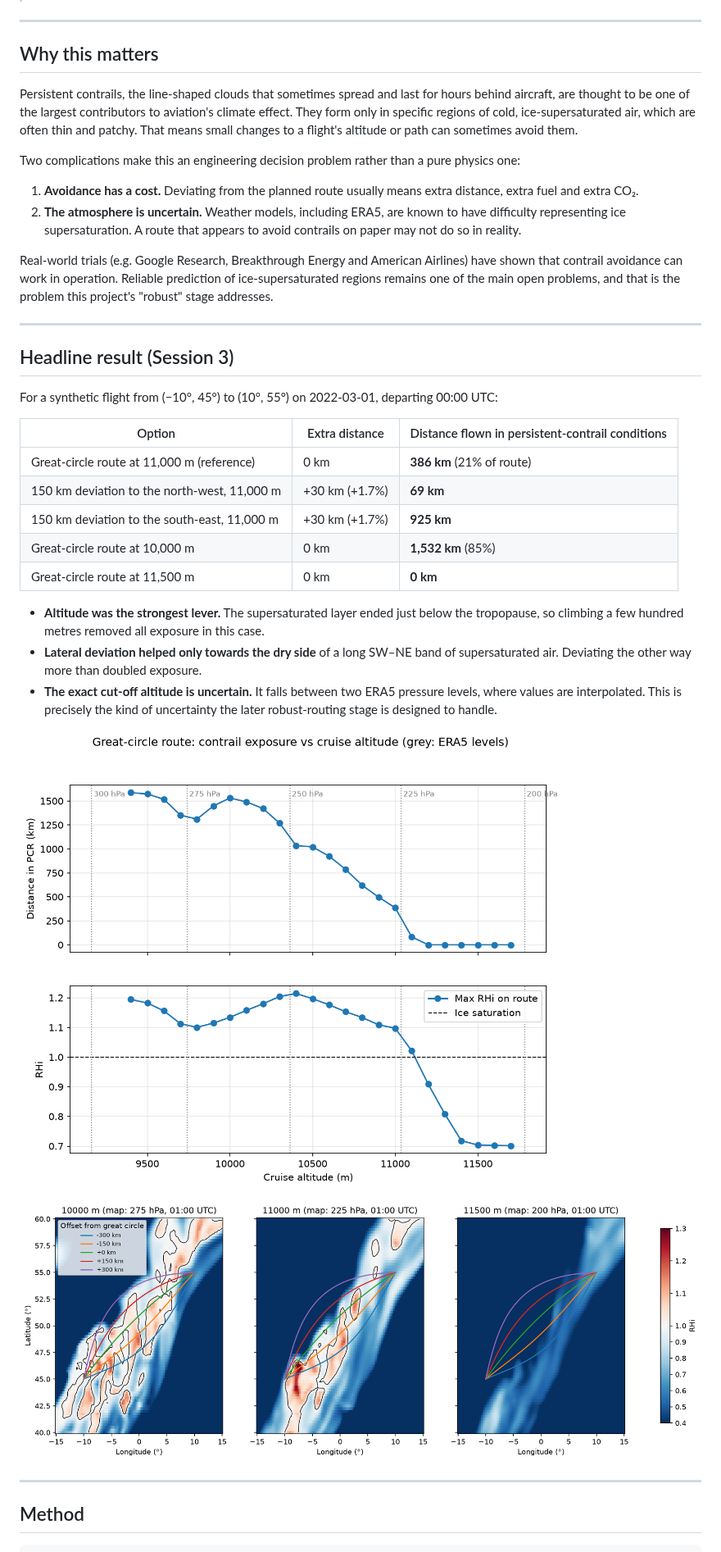
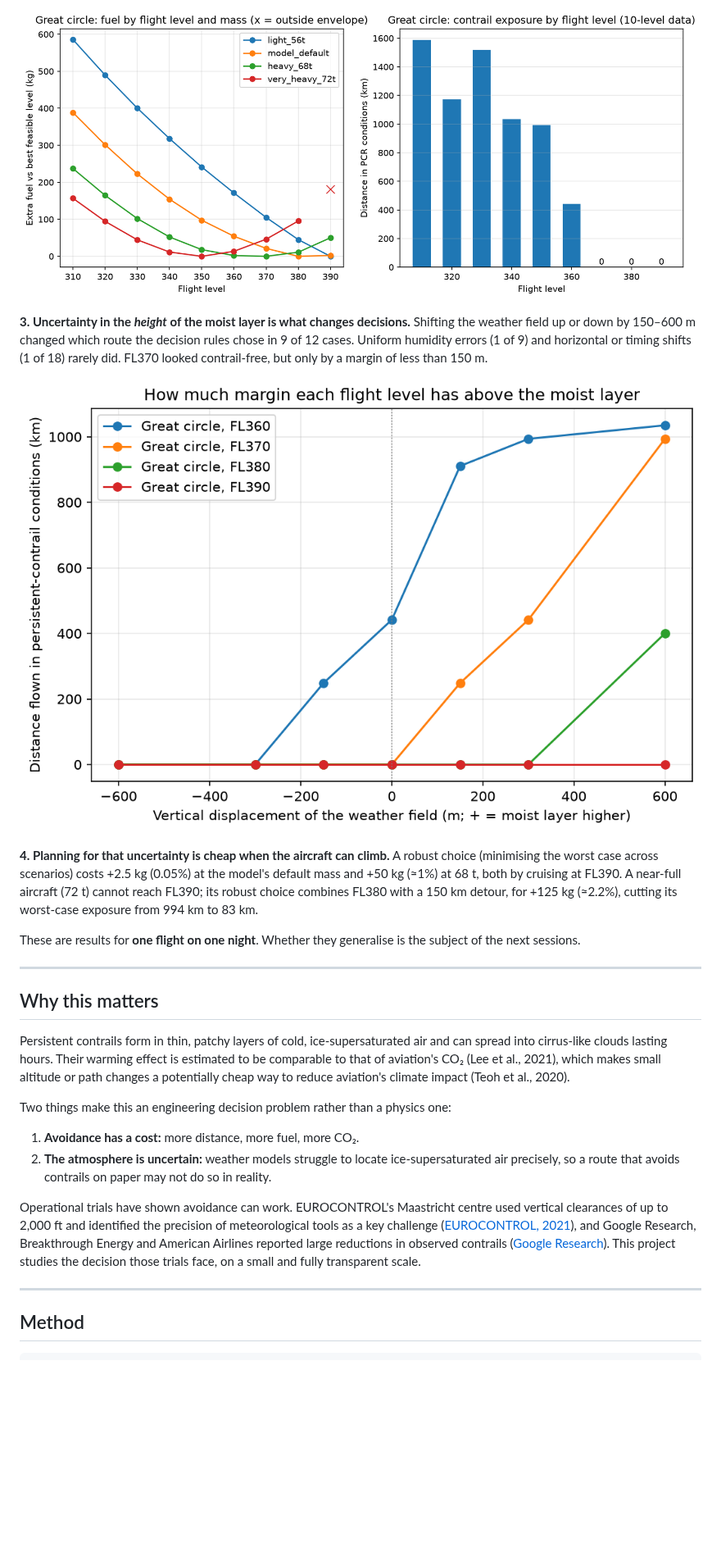
Before and after one commit to bunluy/robust-contrail-routing, a Markdown page: README.md, the part around one of its changes. Shown at 82% size. GitHub-like rendering; pictures changed too: results/figures/vertical_robustness.png (added); blank space fills up the shorter version.

```diff
--- a/README.md
+++ b/README.md
@@ -8,38 +28,25 @@ This project studies that question computationally, using real ERA5 atmospheric
+![Fuel by flight level and mass, and exposure by flight level](results/figures/session7_fuel_by_mass_and_exposure.png)
+
+**3. Uncertainty in the *height* of the moist layer is what changes decisions.** Shifting the weather field up or down by 150–600 m changed which route the decision rules chose in 9 of 12 cases. Uniform humidity errors (1 of 9) and horizontal or timing shifts (1 of 18) rarely did. FL370 looked contrail-free, but only by a margin of less than 150 m.
+
+![Exposure vs vertical displacement of the weather field](results/figures/vertical_robustness.png)
+
+**4. Planning for that uncertainty is cheap when the aircraft can climb.** A robust choice (minimising the worst case across scenarios) costs +2.5 kg (0.05%) at the model's default mass and +50 kg (≈1%) at 68 t, both by cruising at FL390. A near-full aircraft (72 t) cannot reach FL390; its robust choice combines FL380 with a 150 km detour, for +125 kg (≈2.2%), cutting its worst-case exposure from 994 km to 83 km.
+
+These are results for **one flight on one night**. Whether they generalise is the subject of the next sessions.
 
 ---
 
 ## Why this matters
 
-Persistent contrails, the line-shaped clouds that sometimes spread and last for hours behind aircraft, are thought to be one of the largest contributors to aviation's climate effect. They form only in specific regions of cold, ice-supersaturated air, which are often thin and patchy. That means small changes to a flight's altitude or path can sometimes avoid them.
+Persistent contrails form in thin, patchy layers of cold, ice-supersaturated air and can spread into cirrus-like clouds lasting hours. Their warming effect is estimated to be comparable to that of aviation's CO₂ (Lee et al., 2021), which makes small altitude or path changes a potentially cheap way to reduce aviation's climate impact (Teoh et al., 2020).
 
-Two complications make this an engineering decision problem rather than a pure physics one:
+Two things make this an engineering decision problem rather than a physics one:
 
-1. **Avoidance has a cost.** Deviating from the planned route usually means extra distance, extra fuel and extra CO₂.
-2. **The atmosphere is uncertain.** Weather models, including ERA5, are known to have difficulty representing ice supersaturation. A route that appears to avoid contrails on paper may not do so in reality.
+1. **Avoidance has a cost:** more distance, more fuel, more CO₂.
+2. **The atmosphere is uncertain:** weather models struggle to locate ice-supersaturated air precisely, so a route that avoids contrails on paper may not do so in reality.
 
-Real-world trials (e.g. Google Research, Breakthrough Energy and American Airlines) have shown that contrail avoidance can work in operation. Reliable prediction of ice-supersaturated regions remains one of the main open problems, and that is the problem this project's "robust" stage addresses.
-
----
-
-## Headline result (Session 3)
-
-For a synthetic flight from (−10°, 45°) to (10°, 55°) on 2022-03-01, departing 00:00 UTC:
-
-| Option | Extra distance | Distance flown in persistent-contrail conditions |
-|---|---|---|
-| Great-circle route at 11,000 m (reference) | 0 km | **386 km** (21% of route) |
-| 150 km deviation to the north-west, 11,000 m | +30 km (+1.7%) | **69 km** |
-| 150 km deviation to the south-east, 11,000 m | +30 km (+1.7%) | **925 km** |
-| Great-circle route at 10,000 m | 0 km | **1,532 km** (85%) |
-| Great-circle route at 11,500 m | 0 km | **0 km** |
-
-- **Altitude was the strongest lever.** The supersaturated layer ended just below the tropopause, so climbing a few hundred metres removed all exposure in this case.
-- **Lateral deviation helped only towards the dry side** of a long SW–NE band of supersaturated air. Deviating the other way more than doubled exposure.
-- **The exact cut-off altitude is uncertain.** It falls between two ERA5 pressure levels, where values are interpolated. This is precisely the kind of uncertainty the later robust-routing stage is designed to handle.
-
-![Contrail exposure vs cruise altitude](results/figures/session3_altitude_sweep.png)
-
-![Candidate routes over the ice-supersaturation field](results/figures/session3_candidate_routes.png)
+Operational trials have shown avoidance can work. EUROCONTROL's Maastricht centre used vertical clearances of up to 2,000 ft and identified the precision of meteorological tools as a key challenge ([EUROCONTROL, 2021](https://www.eurocontrol.int/press-release/mitigating-climate-impact-non-co2-emissions)), and Google Research, Breakthrough Energy and American Airlines reported large reductions in observed contrails ([Google Research](https://sites.research.google/gr/contrails/)). This project studies the decision those trials face, on a small and fully transparent scale.
 
 ---
 
```
Also changed, not shown: other parts of README.md (+85 -68 lines), results/figures/trade_off_fronts.png (added), 3 other files.
